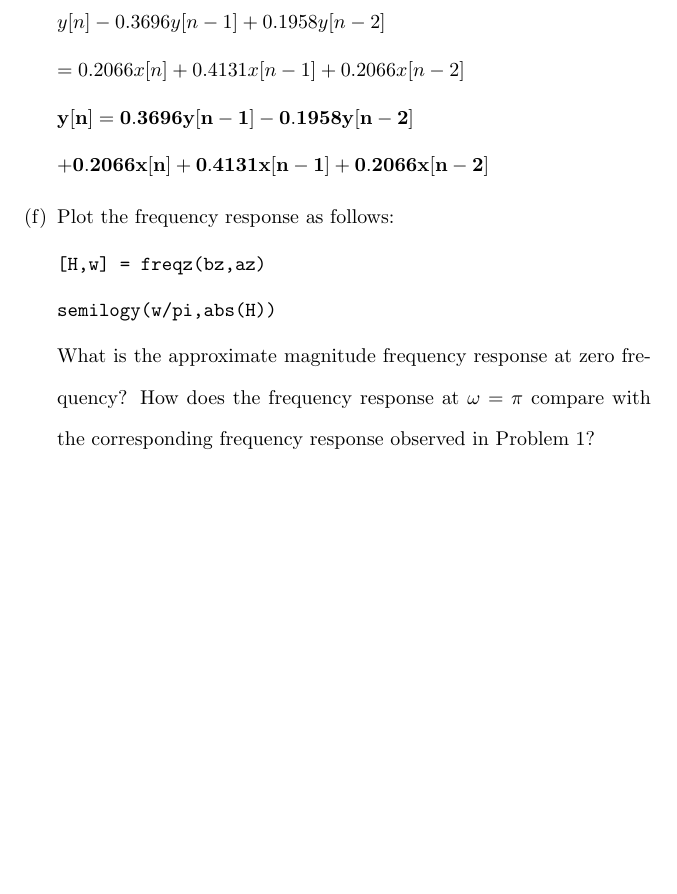
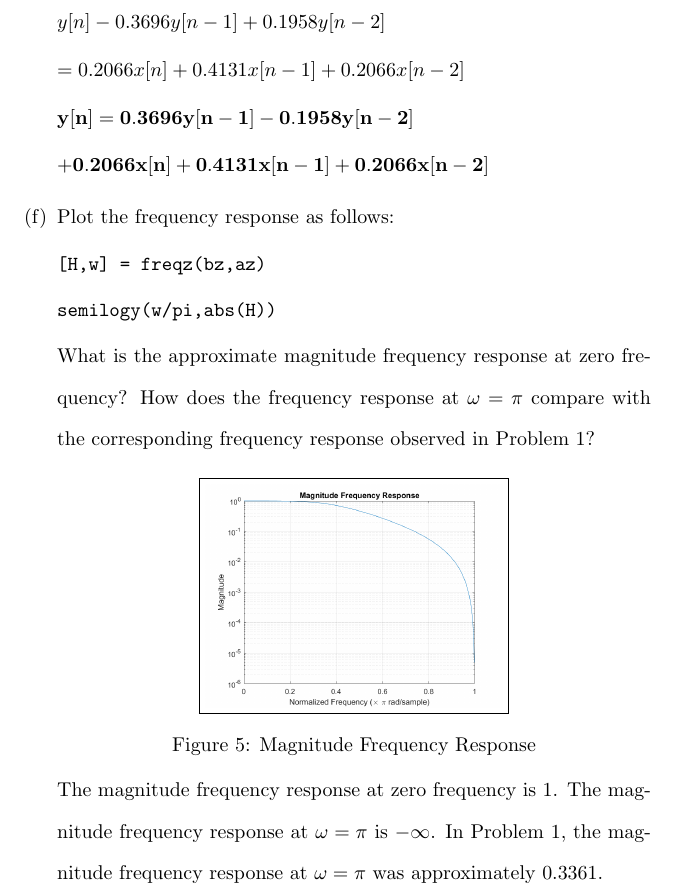
Before and after one commit to osowatzke/ECE529_HW, a LaTeX problem sheet (5/Homework5_Sowatzke.tex): part of page 9 of 9, cut so that both start at the same text, the shorter picture padded with empty space. Compiled offline with pdfLaTeX.

Commit message:
Working on problem 3f. Need to improve description of results.

```diff
--- a/5/Homework5_Sowatzke.tex
+++ b/5/Homework5_Sowatzke.tex
@@ -346,6 +346,15 @@
 			\texttt{semilogy(w/pi,abs(H))}
 
 			What is the approximate magnitude frequency response at zero frequency? How does the frequency response at $\omega = \pi$ compare with the corresponding frequency response observed in Problem 1?
+
+			\begin{figure}[H]
+					\centerline{\fbox{\includegraphics[width=0.5\textwidth]{prob_3f.png}}}
+					\caption{Magnitude Frequency Response}
+			\end{figure}
+
+			The magnitude frequency response at zero frequency is $1$. The magnitude frequency response at $\omega = \pi$ is $-\infty$. In Problem 1, the magnitude frequency response at $\omega = \pi$ was approximately $0.3361$.
+
+			%This occurs because the filter designed with the bilinear transform maps the whole frequency axis  This occurs because the discrete time filter computed with the impulse invariance method is a sampled copy of the analog filter .  bilinear transformation
 		\end{enumerate}
 	\end{enumerate}
 \end{document}
```
Also changed, not shown: 5/prob_3f.png (added).
